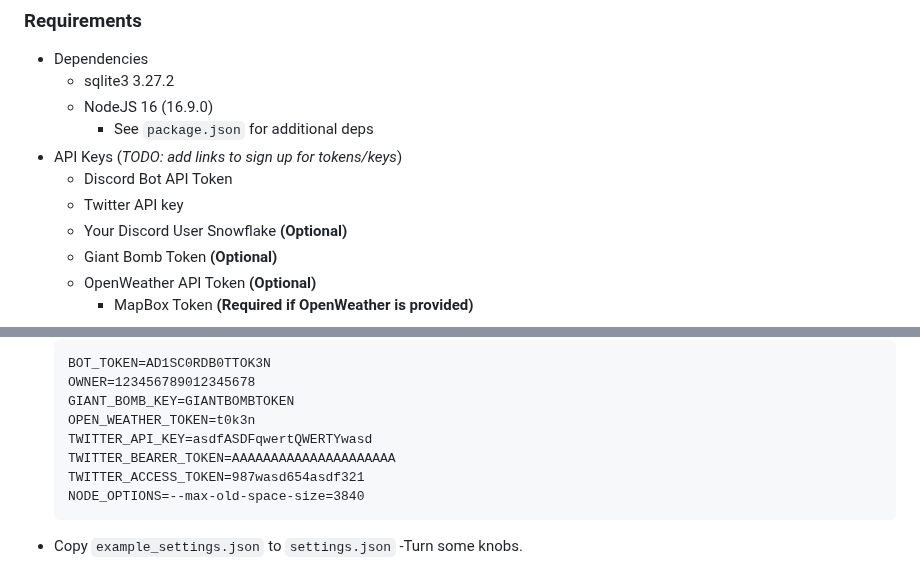
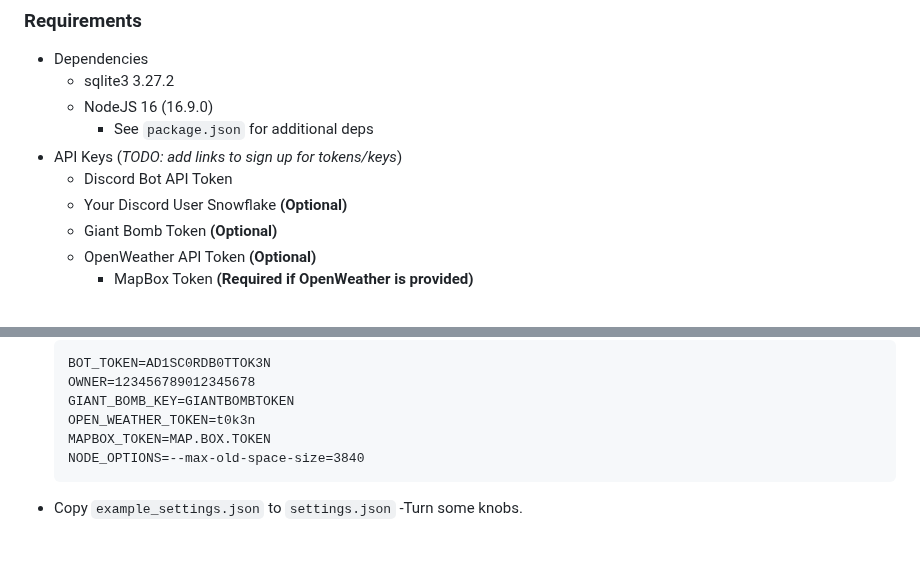
Before and after one commit to Lichig0/Goose, a Markdown page: README.md, 2 parts joined by grey strips. GitHub-like rendering; blank space fills up the shorter version.

Commit message:
remove twitter from readme

````diff
--- a/README.md
+++ b/README.md
@@ -48,7 +48,6 @@ For the sake of privacy, everything that can sensibliy be held in memory, ~~shou
         - See `package.json` for additional deps
 - API Keys (*TODO: add links to sign up for tokens/keys*)
     - Discord Bot API Token
-    - Twitter API key
     - Your Discord User Snowflake **(Optional)**
     - Giant Bomb Token **(Optional)**
     - OpenWeather API Token **(Optional)**
@@ -83,9 +80,7 @@ You may run into issues with `sqlite3` in which case refer to their [documentati
     OWNER=123456789012345678
     GIANT_BOMB_KEY=GIANTBOMBTOKEN
     OPEN_WEATHER_TOKEN=t0k3n
-    TWITTER_API_KEY=asdfASDFqwertQWERTYwasd
-    TWITTER_BEARER_TOKEN=AAAAAAAAAAAAAAAAAAAAA
-    TWITTER_ACCESS_TOKEN=987wasd654asdf321
+    MAPBOX_TOKEN=MAP.BOX.TOKEN
     NODE_OPTIONS=--max-old-space-size=3840
     ```
 - Copy `example_settings.json` to `settings.json`
````
Also changed, not shown: other parts of README.md (+0 -2 lines).
